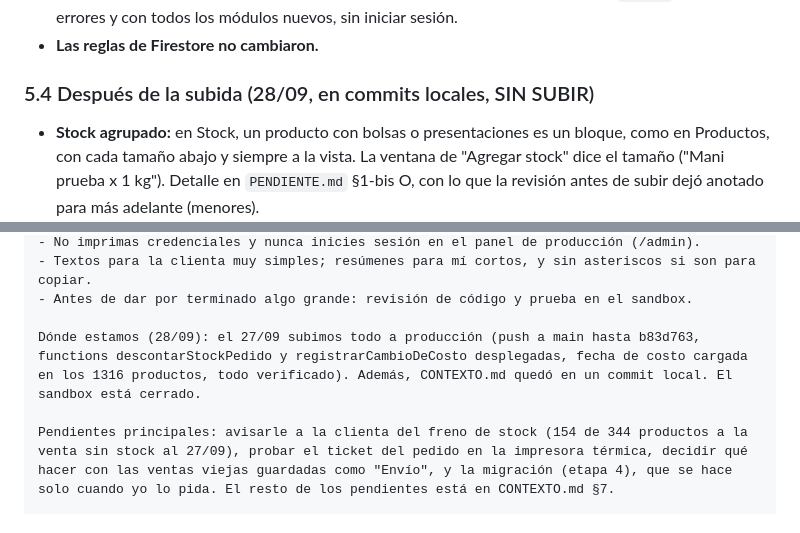
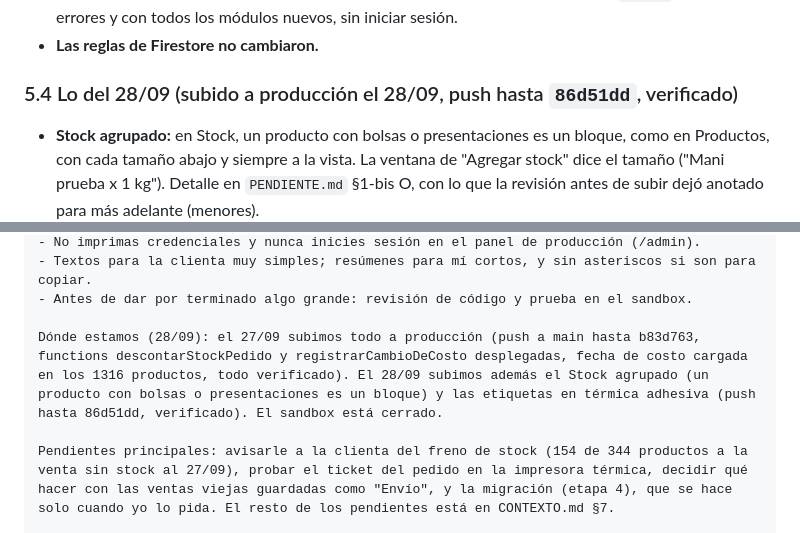
Before and after one commit to ObregonJeronimo/brotesdietetica, a Markdown page: CONTEXTO.md, 2 parts joined by grey strips. GitHub-like rendering.

```diff
--- a/CONTEXTO.md
+++ b/CONTEXTO.md
@@ -355,7 +355,7 @@ producción (de los "gramajes" viejos).
   carga sin errores y con todos los módulos nuevos, sin iniciar sesión.
 - **Las reglas de Firestore no cambiaron.**
 
-### 5.4 Después de la subida (28/09, en commits locales, SIN SUBIR)
+### 5.4 Lo del 28/09 (subido a producción el 28/09, push hasta `86d51dd`, verificado)
 
 - **Stock agrupado:** en Stock, un producto con bolsas o presentaciones es un bloque, como en
   Productos, con cada tamaño abajo y siempre a la vista. La ventana de "Agregar stock" dice el
@@ -477,7 +477,7 @@ Las reglas de trabajo siguen todas igual. Las más importantes:
 - Textos para la clienta muy simples; resúmenes para mí cortos, y sin asteriscos si son para copiar.
 - Antes de dar por terminado algo grande: revisión de código y prueba en el sandbox.
 
-Dónde estamos (28/09): el 27/09 subimos todo a producción (push a main hasta b83d763, functions descontarStockPedido y registrarCambioDeCosto desplegadas, fecha de costo cargada en los 1316 productos, todo verificado). Además, CONTEXTO.md quedó en un commit local. El sandbox está cerrado.
+Dónde estamos (28/09): el 27/09 subimos todo a producción (push a main hasta b83d763, functions descontarStockPedido y registrarCambioDeCosto desplegadas, fecha de costo cargada en los 1316 productos, todo verificado). El 28/09 subimos además el Stock agrupado (un producto con bolsas o presentaciones es un bloque) y las etiquetas en térmica adhesiva (push hasta 86d51dd, verificado). El sandbox está cerrado.
 
 Pendientes principales: avisarle a la clienta del freno de stock (154 de 344 productos a la venta sin stock al 27/09), probar el ticket del pedido en la impresora térmica, decidir qué hacer con las ventas viejas guardadas como "Envío", y la migración (etapa 4), que se hace solo cuando yo lo pida. El resto de los pendientes está en CONTEXTO.md §7.
 
```
Also changed, not shown: PENDIENTE.md (+9 -2 lines).
